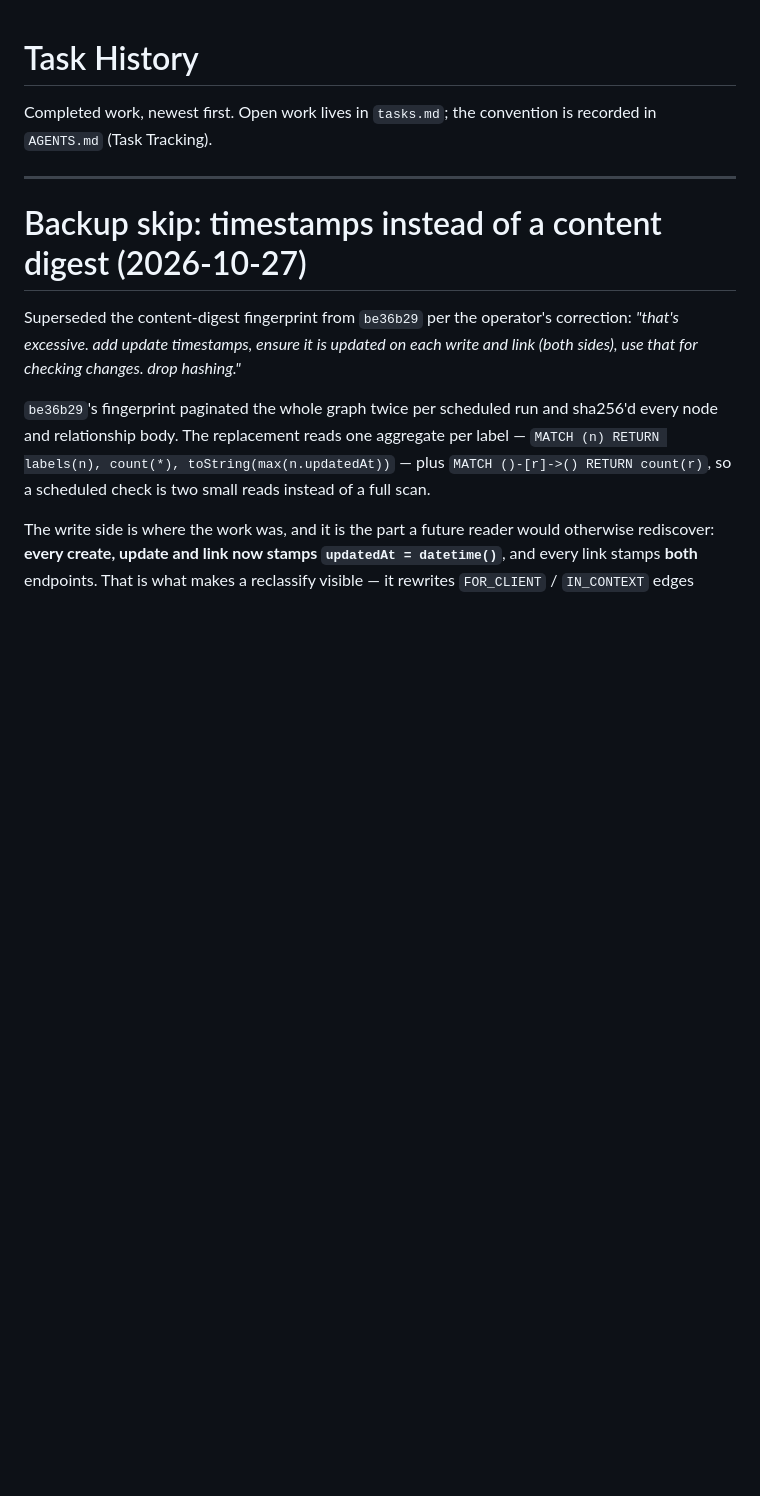
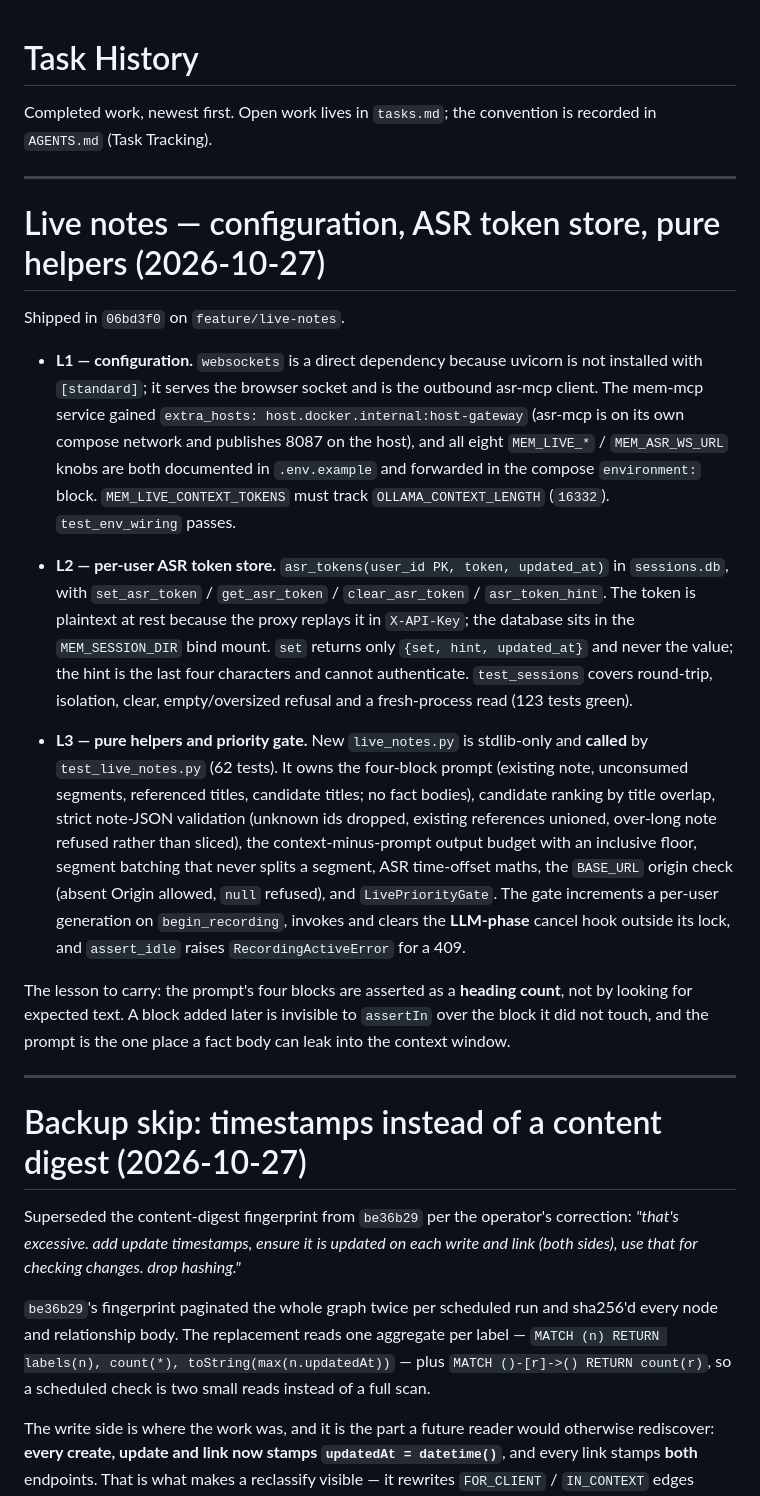
Before and after one commit to gpapp/mem-mcp, a Markdown page: task_history.md, the part around the change. Drawn GitHub-style; blank space fills up the shorter version.

```diff
--- a/task_history.md
+++ b/task_history.md
@@ -5,6 +5,46 @@ recorded in `AGENTS.md` (Task Tracking).
 
 ---
 
+# Live notes — configuration, ASR token store, pure helpers (2026-10-27)
+
+Shipped in `06bd3f0` on `feature/live-notes`.
+
+- **L1 — configuration.** `websockets` is a direct dependency because uvicorn is
+  not installed with `[standard]`; it serves the browser socket and is the
+  outbound asr-mcp client. The mem-mcp service gained
+  `extra_hosts: host.docker.internal:host-gateway` (asr-mcp is on its own compose
+  network and publishes 8087 on the host), and all eight `MEM_LIVE_*` /
+  `MEM_ASR_WS_URL` knobs are both documented in `.env.example` and forwarded in
+  the compose `environment:` block. `MEM_LIVE_CONTEXT_TOKENS` must track
+  `OLLAMA_CONTEXT_LENGTH` (`16332`). `test_env_wiring` passes.
+
+- **L2 — per-user ASR token store.** `asr_tokens(user_id PK, token, updated_at)`
+  in `sessions.db`, with `set_asr_token` / `get_asr_token` / `clear_asr_token` /
+  `asr_token_hint`. The token is plaintext at rest because the proxy replays it
+  in `X-API-Key`; the database sits in the `MEM_SESSION_DIR` bind mount. `set`
+  returns only `{set, hint, updated_at}` and never the value; the hint is the
+  last four characters and cannot authenticate. `test_sessions` covers
+  round-trip, isolation, clear, empty/oversized refusal and a fresh-process read
+  (123 tests green).
+
+- **L3 — pure helpers and priority gate.** New `live_notes.py` is stdlib-only
+  and **called** by `test_live_notes.py` (62 tests). It owns the four-block
+  prompt (existing note, unconsumed segments, referenced titles, candidate
+  titles; no fact bodies), candidate ranking by title overlap, strict note-JSON
+  validation (unknown ids dropped, existing references unioned, over-long note
+  refused rather than sliced), the context-minus-prompt output budget with an
+  inclusive floor, segment batching that never splits a segment, ASR time-offset
+  maths, the `BASE_URL` origin check (absent Origin allowed, `null` refused),
+  and `LivePriorityGate`. The gate increments a per-user generation on
+  `begin_recording`, invokes and clears the **LLM-phase** cancel hook outside
+  its lock, and `assert_idle` raises `RecordingActiveError` for a 409.
+
+The lesson to carry: the prompt's four blocks are asserted as a **heading
+count**, not by looking for expected text. A block added later is invisible to
+`assertIn` over the block it did not touch, and the prompt is the one place a
+fact body can leak into the context window.
+
+---
 # Backup skip: timestamps instead of a content digest (2026-10-27)
 
 Superseded the content-digest fingerprint from `be36b29` per the operator's
```
Also changed, not shown: tasks.md (+0 -65 lines).
